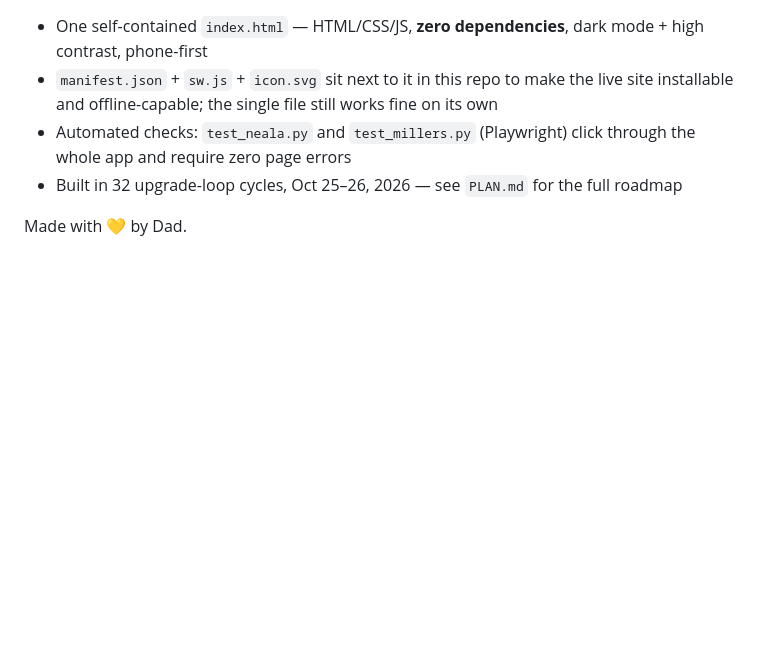
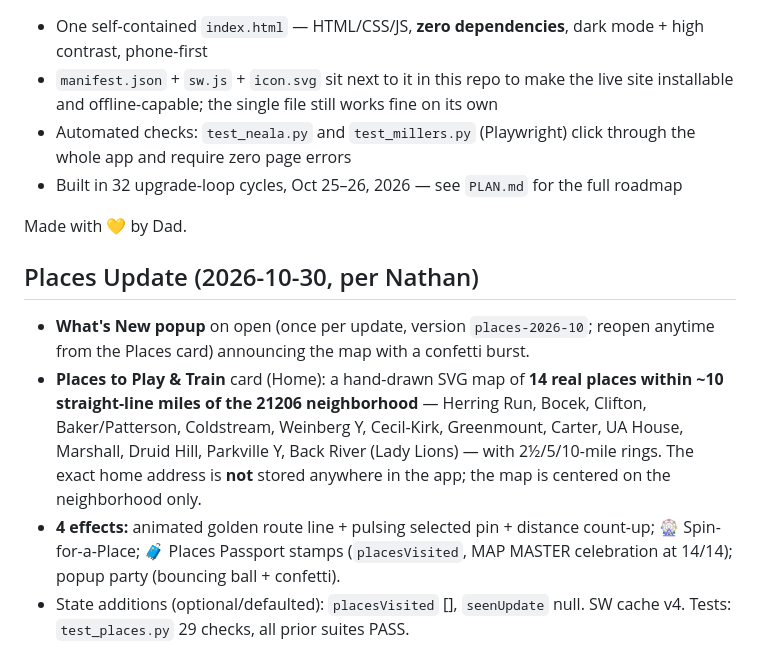
Before and after one commit to qamotech/nball, a Markdown page: README.md, the part around the change. Rendered like a GitHub page; blank space fills up the shorter version.

Commit message:
Docs: Places update notes in README

```diff
--- a/README.md
+++ b/README.md
@@ -37,3 +37,9 @@ A basketball **training + education** app built for Ne'ala, 11 — a beginner le
 - Built in 32 upgrade-loop cycles, Oct 25–26, 2026 — see `PLAN.md` for the full roadmap
 
 Made with 💛 by Dad.
+
+## Places Update (2026-10-30, per Nathan)
+- **What's New popup** on open (once per update, version `places-2026-10`; reopen anytime from the Places card) announcing the map with a confetti burst.
+- **Places to Play & Train** card (Home): a hand-drawn SVG map of **14 real places within ~10 straight-line miles of the 21206 neighborhood** — Herring Run, Bocek, Clifton, Baker/Patterson, Coldstream, Weinberg Y, Cecil-Kirk, Greenmount, Carter, UA House, Marshall, Druid Hill, Parkville Y, Back River (Lady Lions) — with 2½/5/10-mile rings. The exact home address is **not** stored anywhere in the app; the map is centered on the neighborhood only.
+- **4 effects:** animated golden route line + pulsing selected pin + distance count-up; 🎡 Spin-for-a-Place; 🧳 Places Passport stamps (`placesVisited`, MAP MASTER celebration at 14/14); popup party (bouncing ball + confetti).
+- State additions (optional/defaulted): `placesVisited` [], `seenUpdate` null. SW cache v4. Tests: `test_places.py` 29 checks, all prior suites PASS.
```
